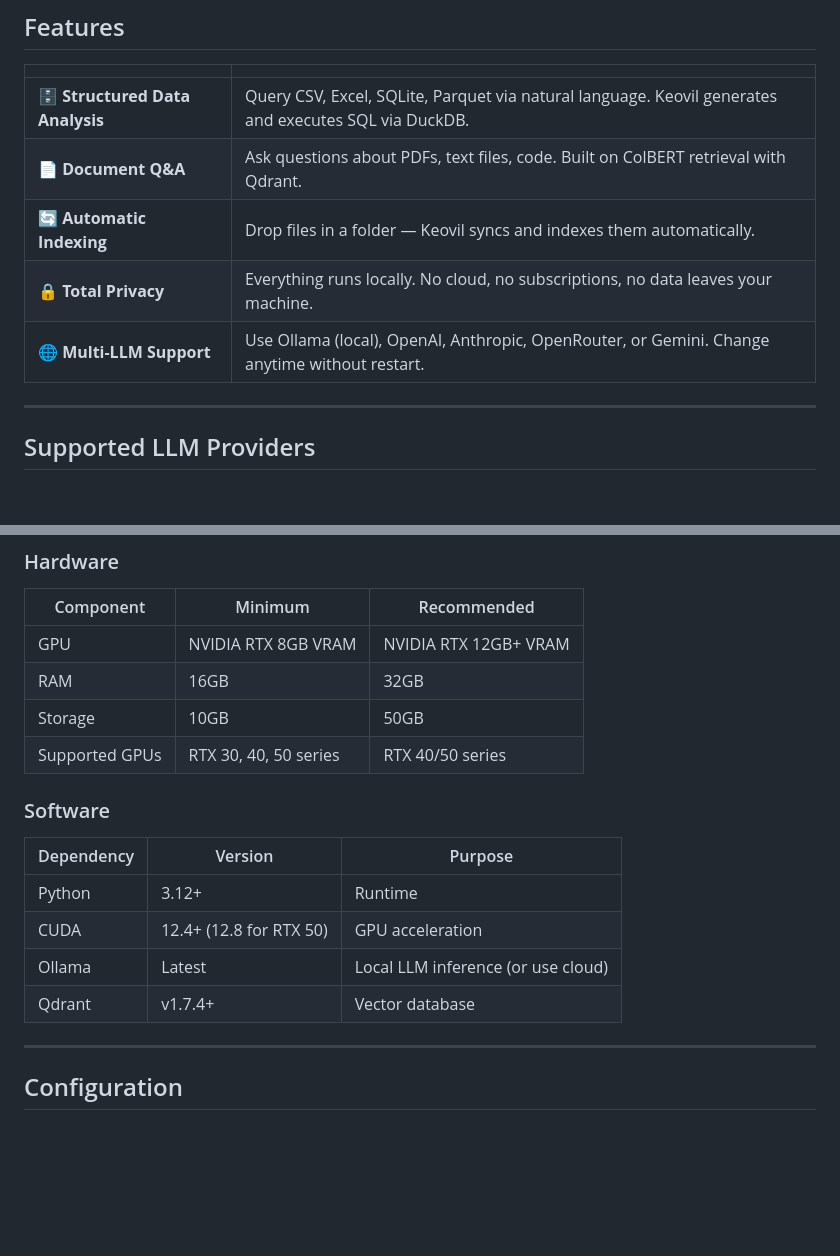
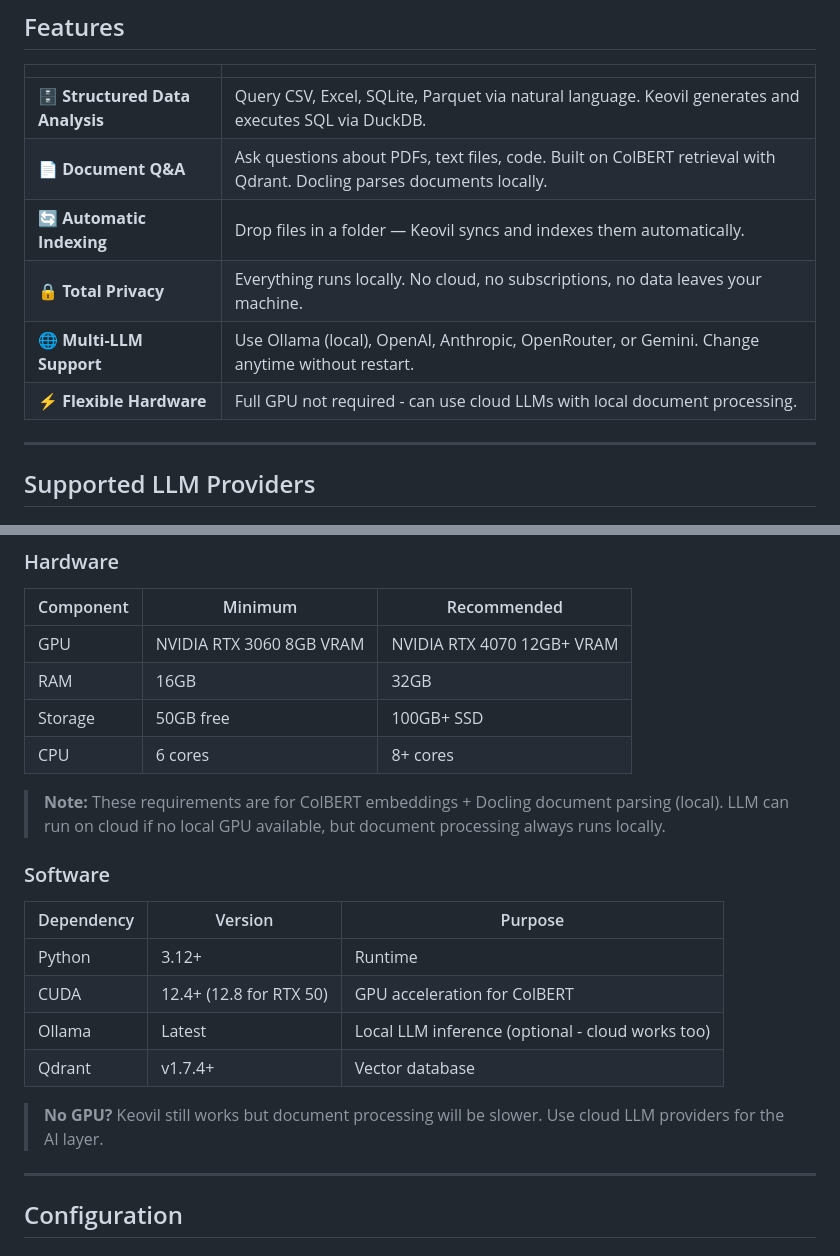
Before and after one commit to kaiserkonok/Keovil, a Markdown page: README.md, 2 parts joined by grey strips. Drawn GitHub-style; blank space fills up the shorter version.

Commit message:
Update hardware requirements for ColBERT + Docling

```diff
--- a/README.md
+++ b/README.md
@@ -133,10 +133,11 @@ Open [http://localhost:5000](http://localhost:5000)
 | | |
 |:---|:---|
 | 🗄️ **Structured Data Analysis** | Query CSV, Excel, SQLite, Parquet via natural language. Keovil generates and executes SQL via DuckDB. |
-| 📄 **Document Q&A** | Ask questions about PDFs, text files, code. Built on ColBERT retrieval with Qdrant. |
+| 📄 **Document Q&A** | Ask questions about PDFs, text files, code. Built on ColBERT retrieval with Qdrant. Docling parses documents locally. |
 | 🔄 **Automatic Indexing** | Drop files in a folder — Keovil syncs and indexes them automatically. |
 | 🔒 **Total Privacy** | Everything runs locally. No cloud, no subscriptions, no data leaves your machine. |
 | 🌐 **Multi-LLM Support** | Use Ollama (local), OpenAI, Anthropic, OpenRouter, or Gemini. Change anytime without restart. |
+| ⚡ **Flexible Hardware** | Full GPU not required - can use cloud LLMs with local document processing. |
 
 ---
 
@@ -268,19 +269,23 @@ Qdrant VectorDB ────────────────── DuckDB
 
 | Component | Minimum | Recommended |
 |-----------|---------|-------------|
-| GPU | NVIDIA RTX 8GB VRAM | NVIDIA RTX 12GB+ VRAM |
+| GPU | NVIDIA RTX 3060 8GB VRAM | NVIDIA RTX 4070 12GB+ VRAM |
 | RAM | 16GB | 32GB |
-| Storage | 10GB | 50GB |
-| Supported GPUs | RTX 30, 40, 50 series | RTX 40/50 series |
+| Storage | 50GB free | 100GB+ SSD |
+| CPU | 6 cores | 8+ cores |
+
+> **Note:** These requirements are for ColBERT embeddings + Docling document parsing (local). LLM can run on cloud if no local GPU available, but document processing always runs locally.
 
 ### Software
 
 | Dependency | Version | Purpose |
 |------------|---------|---------|
 | Python | 3.12+ | Runtime |
-| CUDA | 12.4+ (12.8 for RTX 50) | GPU acceleration |
-| Ollama | Latest | Local LLM inference (or use cloud) |
+| CUDA | 12.4+ (12.8 for RTX 50) | GPU acceleration for ColBERT |
+| Ollama | Latest | Local LLM inference (optional - cloud works too) |
 | Qdrant | v1.7.4+ | Vector database |
+
+> **No GPU?** Keovil still works but document processing will be slower. Use cloud LLM providers for the AI layer.
 
 ---
 
```
